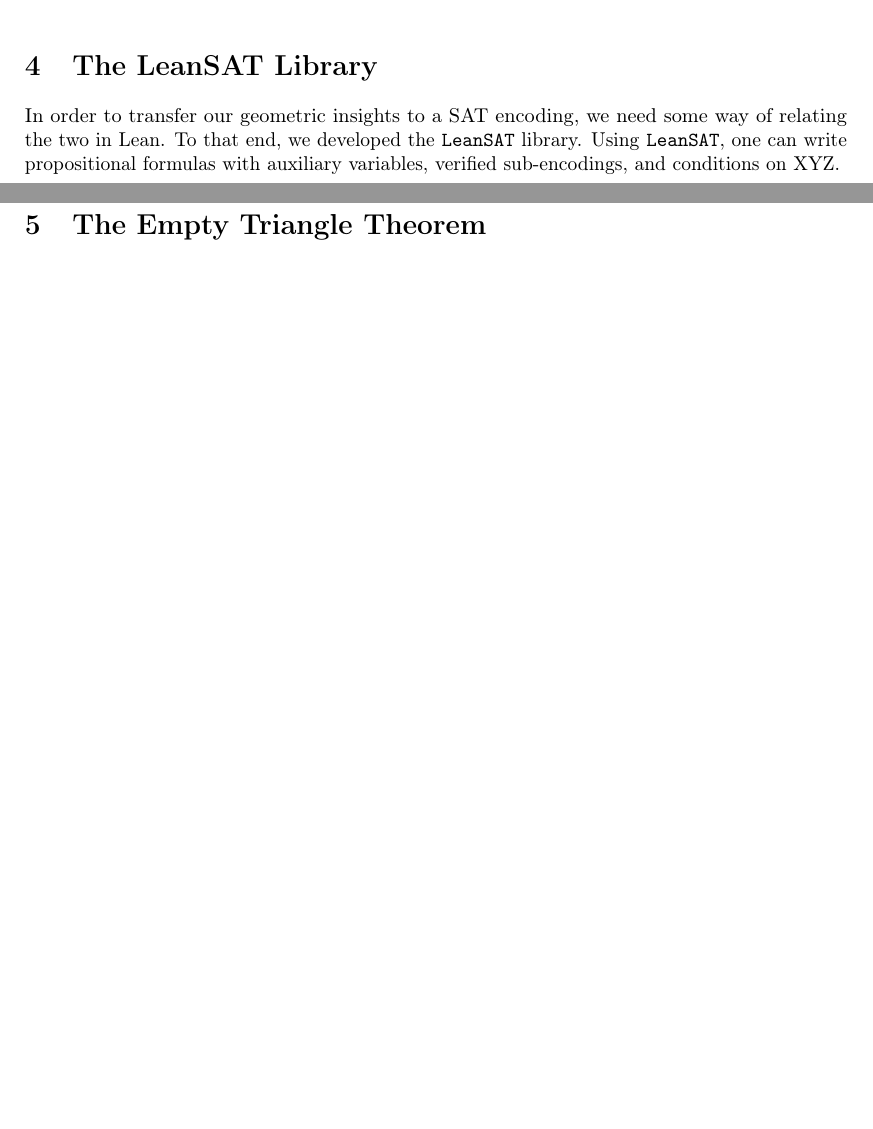
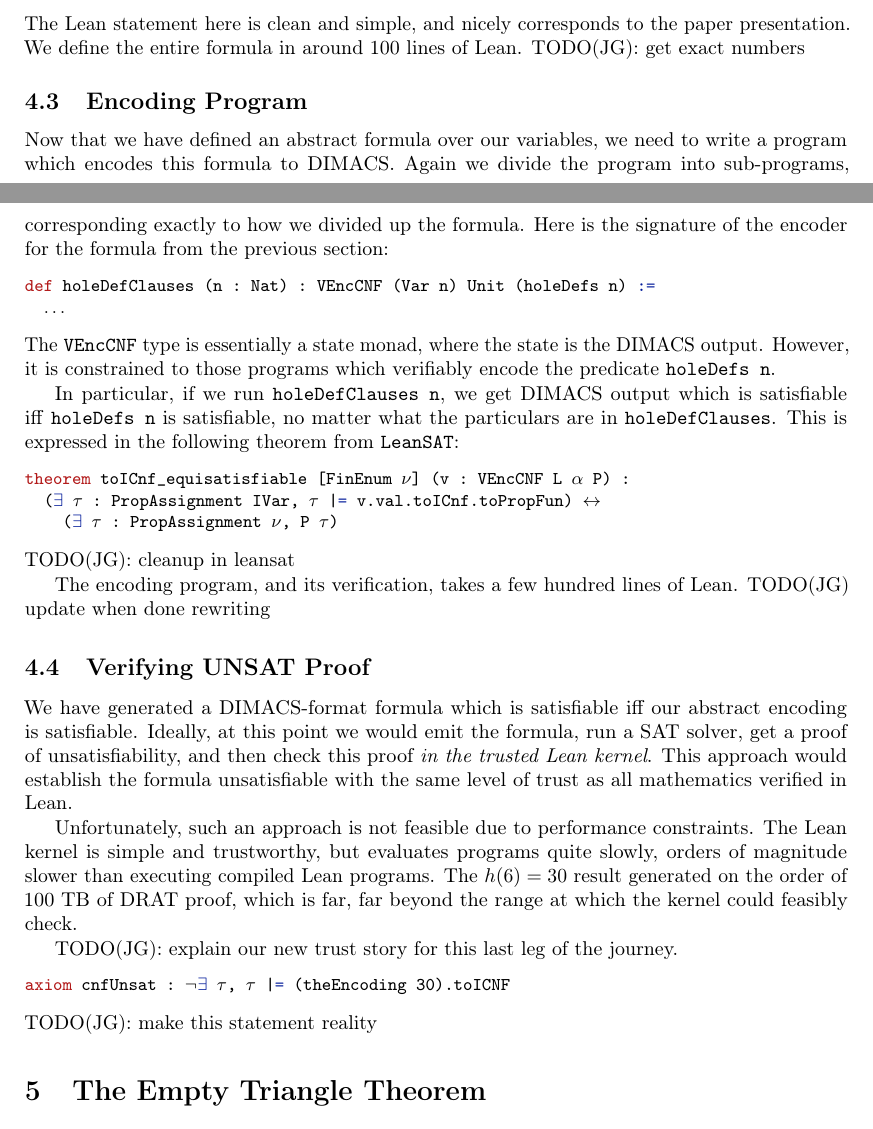
Before and after one commit to bsubercaseaux/EmptyHexagonLean, a LaTeX paper (LPAR/main.tex, which reads LPAR/leansat.tex): two parts of pages 6 and 7 of 9 before the commit and two parts of pages 7 and 8 of 11 after it, joined at a grey line, cut at the place of the change, the shorter picture padded with empty space. Compiled offline with pdfLaTeX.

Commit message:
expand leansat section

```diff
--- a/LPAR/leansat.tex
+++ b/LPAR/leansat.tex
@@ -1,3 +0,0 @@
-In order to transfer our geometric insights to a SAT encoding, we need some way of relating the two in Lean.
-To that end, we developed the \leansat{} library.
-Using \leansat{}, one can write propositional formulas with auxiliary variables, verified sub-encodings, and conditions on XYZ.
@@ -3,0 +56 @@ Using \leansat{}, one can write propositional formulas with auxiliary variables,
+\begin{lstlisting}
@@ -3,0 +63,62 @@ Using \leansat{}, one can write propositional formulas with auxiliary variables,
+      !τ (Var.inside x a b c))
+\end{lstlisting}
+The Lean statement here is clean and simple,
+and nicely corresponds to the paper presentation.
+We define the entire formula in around 100 lines of Lean.
+TODO(JG): get exact numbers
+
+\subsection{Encoding Program}
+
+Now that we have defined an abstract formula over our variables,
+we need to write a program which encodes this formula to DIMACS.
+Again we divide the program into sub-programs,
+corresponding exactly to how we divided up the formula.
+Here is the signature of the encoder for the formula from the previous section:
+\begin{lstlisting}
+def holeDefClauses (n : Nat) : VEncCNF (Var n) Unit (holeDefs n) :=
+  ...
+\end{lstlisting}
+The \texttt{VEncCNF} type is essentially a state monad,
+where the state is the DIMACS output.
+However, it is constrained to those programs which
+verifiably encode the predicate \texttt{holeDefs n}.
+
+In particular, if we run \texttt{holeDefClauses n},
+we get DIMACS output which is satisfiable iff \texttt{holeDefs n} is satisfiable,
+no matter what the particulars are in \texttt{holeDefClauses}.
+This is expressed in the following theorem from \leansat{}:
+\begin{lstlisting}
+theorem toICnf_equisatisfiable [FinEnum ν] (v : VEncCNF L α P) :
+  (∃ τ : PropAssignment IVar, τ |= v.val.toICnf.toPropFun) ↔
+    (∃ τ : PropAssignment ν, P τ)
+\end{lstlisting}
+TODO(JG): cleanup in leansat
+
+The encoding program, and its verification,
+takes a few hundred lines of Lean.
+TODO(JG) update when done rewriting
+
+\subsection{Verifying UNSAT Proof}
+
+We have generated a DIMACS-format formula which is satisfiable iff
+our abstract encoding is satisfiable.
+Ideally, at this point we would emit the formula,
+run a SAT solver,
+get a proof of unsatisfiability,
+and then check this proof \textit{in the trusted Lean kernel}.
+This approach would establish the formula unsatisfiable
+with the same level of trust as all mathematics verified in Lean.
+
+Unfortunately, such an approach is not feasible due to performance constraints.
+The Lean kernel is simple and trustworthy,
+but evaluates programs quite slowly,
+orders of magnitude slower than executing compiled Lean programs.
+The \(h(6) = 30\) result generated on the order of 100 TB of DRAT proof,
+which is far, far beyond the range at which the kernel could feasibly check.
+
+TODO(JG): explain our new trust story for this last leg of the journey.
+
+\begin{lstlisting}
+axiom cnfUnsat : ¬∃ τ, τ |= (theEncoding 30).toICNF
+\end{lstlisting}
+TODO(JG): make this statement reality
--- a/LPAR/main.tex
+++ b/LPAR/main.tex
@@ -129,7 +129,7 @@
 \label{sec:symmetry-breaking}
 \input{symmetry-breaking.tex}
 
-\section{The LeanSAT Library}
+\section{SAT Pipeline}
 \label{sec:leansat}
 \input{leansat.tex}
 
```
Also changed, not shown: LPAR/bibliography.bib (+19 -0 lines), LPAR/leansat.tex (61 more changed lines), 1 other file.
